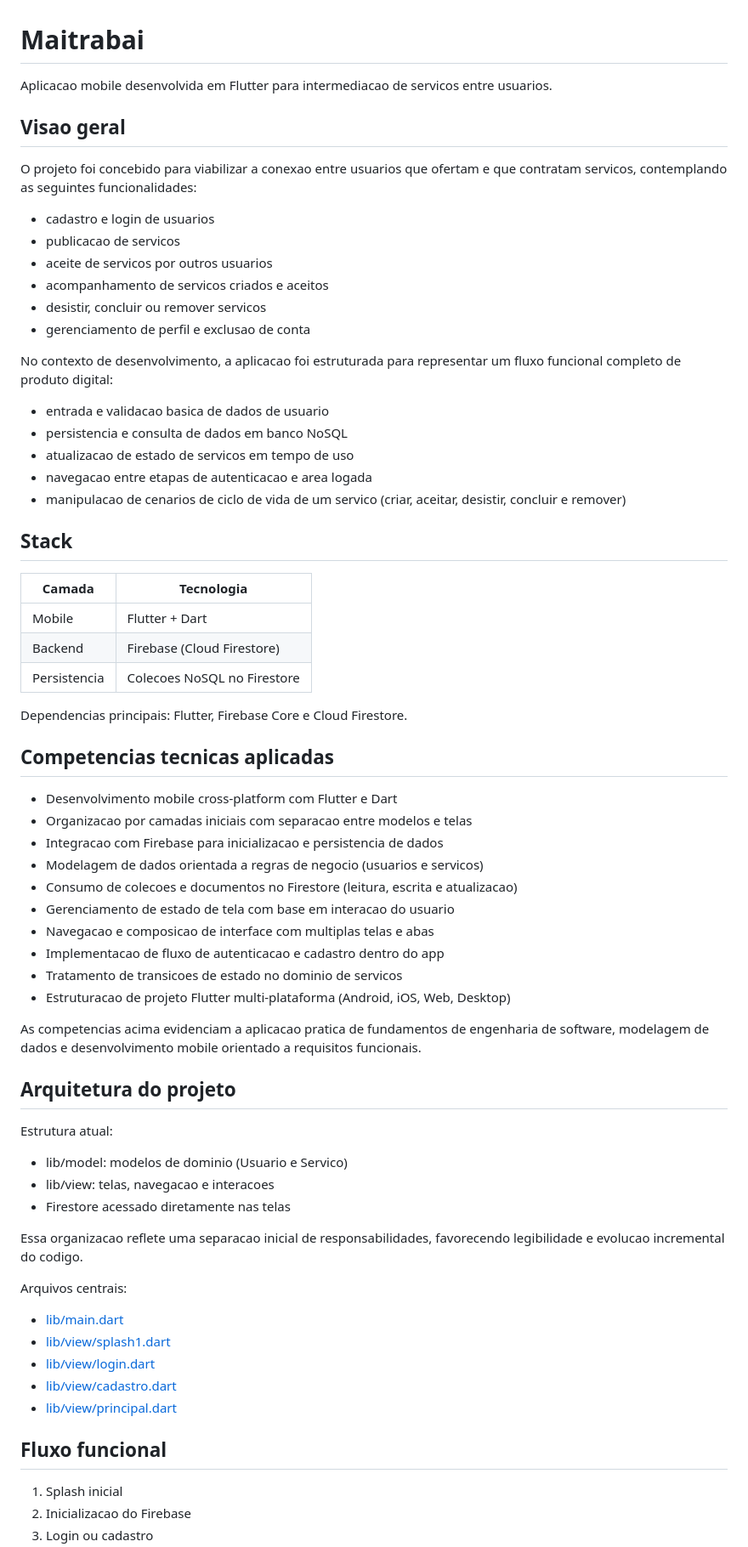
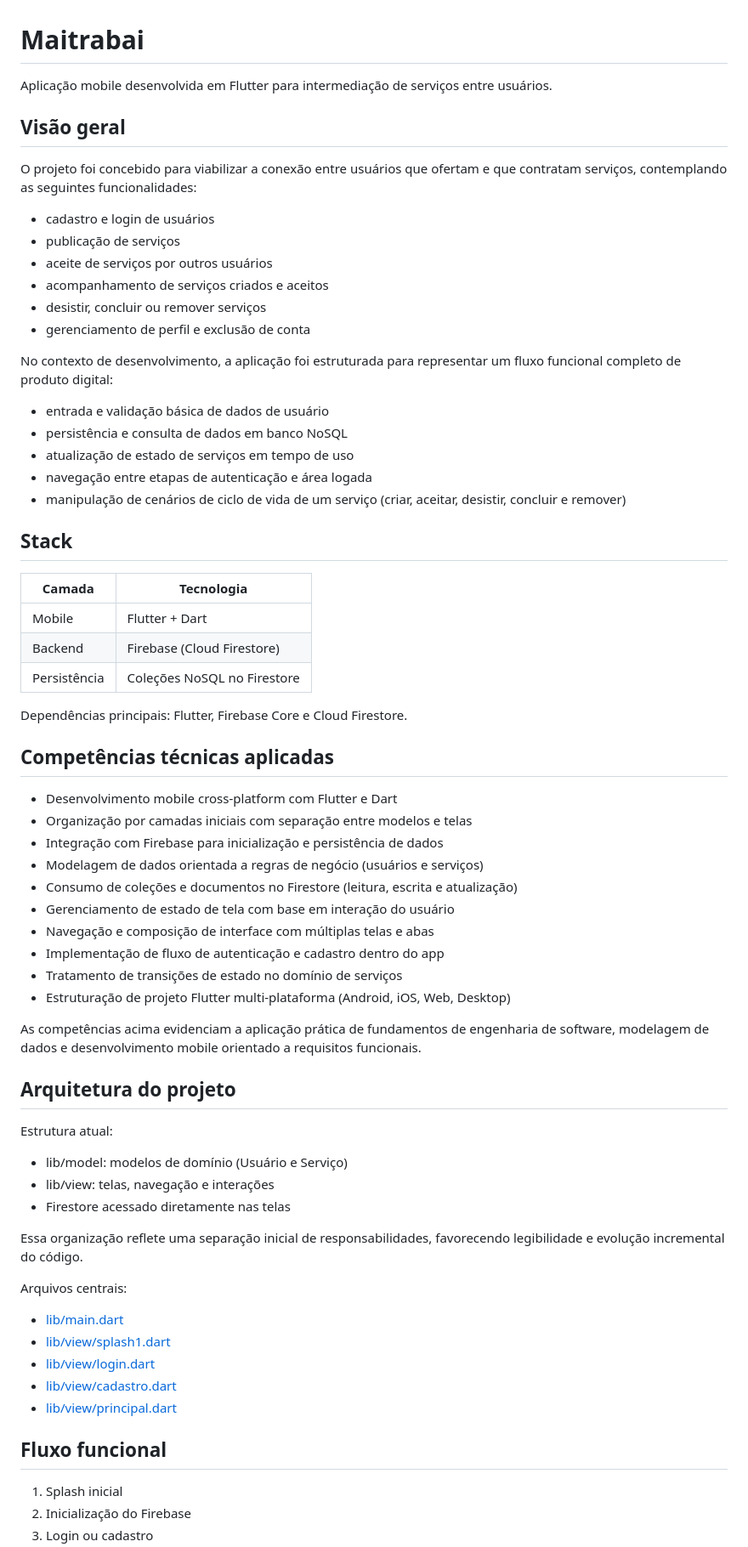
Before and after one commit to samuelrodrigues0502/maiTrabai, a Markdown page: README.md, the part around one of its changes. Shown at 85% size. GitHub-like rendering.

Commit message:
Corrige erros de acentuação e ortografia no README.md

```diff
--- a/README.md
+++ b/README.md
@@ -1,23 +1,23 @@
 # Maitrabai
 
-Aplicacao mobile desenvolvida em Flutter para intermediacao de servicos entre usuarios.
+Aplicação mobile desenvolvida em Flutter para intermediação de serviços entre usuários.
 
-## Visao geral
+## Visão geral
 
-O projeto foi concebido para viabilizar a conexao entre usuarios que ofertam e que contratam servicos, contemplando as seguintes funcionalidades:
-- cadastro e login de usuarios
-- publicacao de servicos
-- aceite de servicos por outros usuarios
-- acompanhamento de servicos criados e aceitos
-- desistir, concluir ou remover servicos
-- gerenciamento de perfil e exclusao de conta
+O projeto foi concebido para viabilizar a conexão entre usuários que ofertam e que contratam serviços, contemplando as seguintes funcionalidades:
+- cadastro e login de usuários
+- publicação de serviços
+- aceite de serviços por outros usuários
+- acompanhamento de serviços criados e aceitos
+- desistir, concluir ou remover serviços
+- gerenciamento de perfil e exclusão de conta
 
-No contexto de desenvolvimento, a aplicacao foi estruturada para representar um fluxo funcional completo de produto digital:
-- entrada e validacao basica de dados de usuario
-- persistencia e consulta de dados em banco NoSQL
-- atualizacao de estado de servicos em tempo de uso
-- navegacao entre etapas de autenticacao e area logada
-- manipulacao de cenarios de ciclo de vida de um servico (criar, aceitar, desistir, concluir e remover)
+No contexto de desenvolvimento, a aplicação foi estruturada para representar um fluxo funcional completo de produto digital:
+- entrada e validação básica de dados de usuário
+- persistência e consulta de dados em banco NoSQL
+- atualização de estado de serviços em tempo de uso
+- navegação entre etapas de autenticação e área logada
+- manipulação de cenários de ciclo de vida de um serviço (criar, aceitar, desistir, concluir e remover)
 
 ## Stack
 
@@ -25,33 +25,33 @@ No contexto de desenvolvimento, a aplicacao foi estruturada para representar um
 |---|---|
 | Mobile | Flutter + Dart |
 | Backend | Firebase (Cloud Firestore) |
-| Persistencia | Colecoes NoSQL no Firestore |
+| Persistência | Coleções NoSQL no Firestore |
 
-Dependencias principais: Flutter, Firebase Core e Cloud Firestore.
+Dependências principais: Flutter, Firebase Core e Cloud Firestore.
 
-## Competencias tecnicas aplicadas
+## Competências técnicas aplicadas
 
 - Desenvolvimento mobile cross-platform com Flutter e Dart
-- Organizacao por camadas iniciais com separacao entre modelos e telas
-- Integracao com Firebase para inicializacao e persistencia de dados
-- Modelagem de dados orientada a regras de negocio (usuarios e servicos)
-- Consumo de colecoes e documentos no Firestore (leitura, escrita e atualizacao)
-- Gerenciamento de estado de tela com base em interacao do usuario
-- Navegacao e composicao de interface com multiplas telas e abas
-- Implementacao de fluxo de autenticacao e cadastro dentro do app
-- Tratamento de transicoes de estado no dominio de servicos
-- Estruturacao de projeto Flutter multi-plataforma (Android, iOS, Web, Desktop)
+- Organização por camadas iniciais com separação entre modelos e telas
+- Integração com Firebase para inicialização e persistência de dados
+- Modelagem de dados orientada a regras de negócio (usuários e serviços)
+- Consumo de coleções e documentos no Firestore (leitura, escrita e atualização)
+- Gerenciamento de estado de tela com base em interação do usuário
+- Navegação e composição de interface com múltiplas telas e abas
+- Implementação de fluxo de autenticação e cadastro dentro do app
+- Tratamento de transições de estado no domínio de serviços
+- Estruturação de projeto Flutter multi-plataforma (Android, iOS, Web, Desktop)
 
-As competencias acima evidenciam a aplicacao pratica de fundamentos de engenharia de software, modelagem de dados e desenvolvimento mobile orientado a requisitos funcionais.
+As competências acima evidenciam a aplicação prática de fundamentos de engenharia de software, modelagem de dados e desenvolvimento mobile orientado a requisitos funcionais.
 
 ## Arquitetura do projeto
 
 Estrutura atual:
-- lib/model: modelos de dominio (Usuario e Servico)
-- lib/view: telas, navegacao e interacoes
+- lib/model: modelos de domínio (Usuário e Serviço)
+- lib/view: telas, navegação e interações
 - Firestore acessado diretamente nas telas
 
-Essa organizacao reflete uma separacao inicial de responsabilidades, favorecendo legibilidade e evolucao incremental do codigo.
+Essa organização reflete uma separação inicial de responsabilidades, favorecendo legibilidade e evolução incremental do código.
 
 Arquivos centrais:
 - [lib/main.dart](lib/main.dart)
@@ -63,5 +63,5 @@ Arquivos centrais:
 ## Fluxo funcional
 
 1. Splash inicial
-2. Inicializacao do Firebase
+2. Inicialização do Firebase
 3. Login ou cadastro
```
Also changed, not shown: other parts of README.md (+24 -24 lines).
